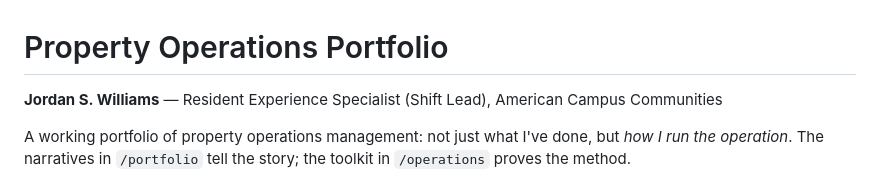
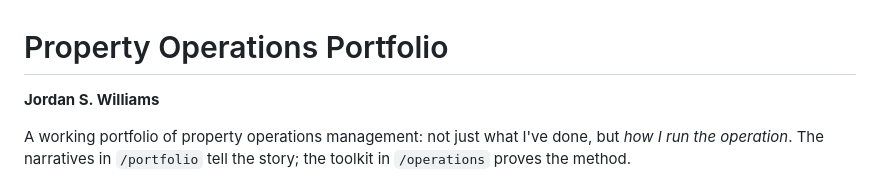
Before and after one commit to jordansw97/property-operations-portfolio, a Markdown page: README.md, the part around the change. GitHub-like rendering.

```diff
--- a/README.md
+++ b/README.md
@@ -1,6 +1,6 @@
 # Property Operations Portfolio
 
-**Jordan S. Williams** — Resident Experience Specialist (Shift Lead), American Campus Communities
+**Jordan S. Williams**
 
 A working portfolio of property operations management: not just what I've done, but *how I run the operation*. The narratives in `/portfolio` tell the story; the toolkit in `/operations` proves the method.
 
```
